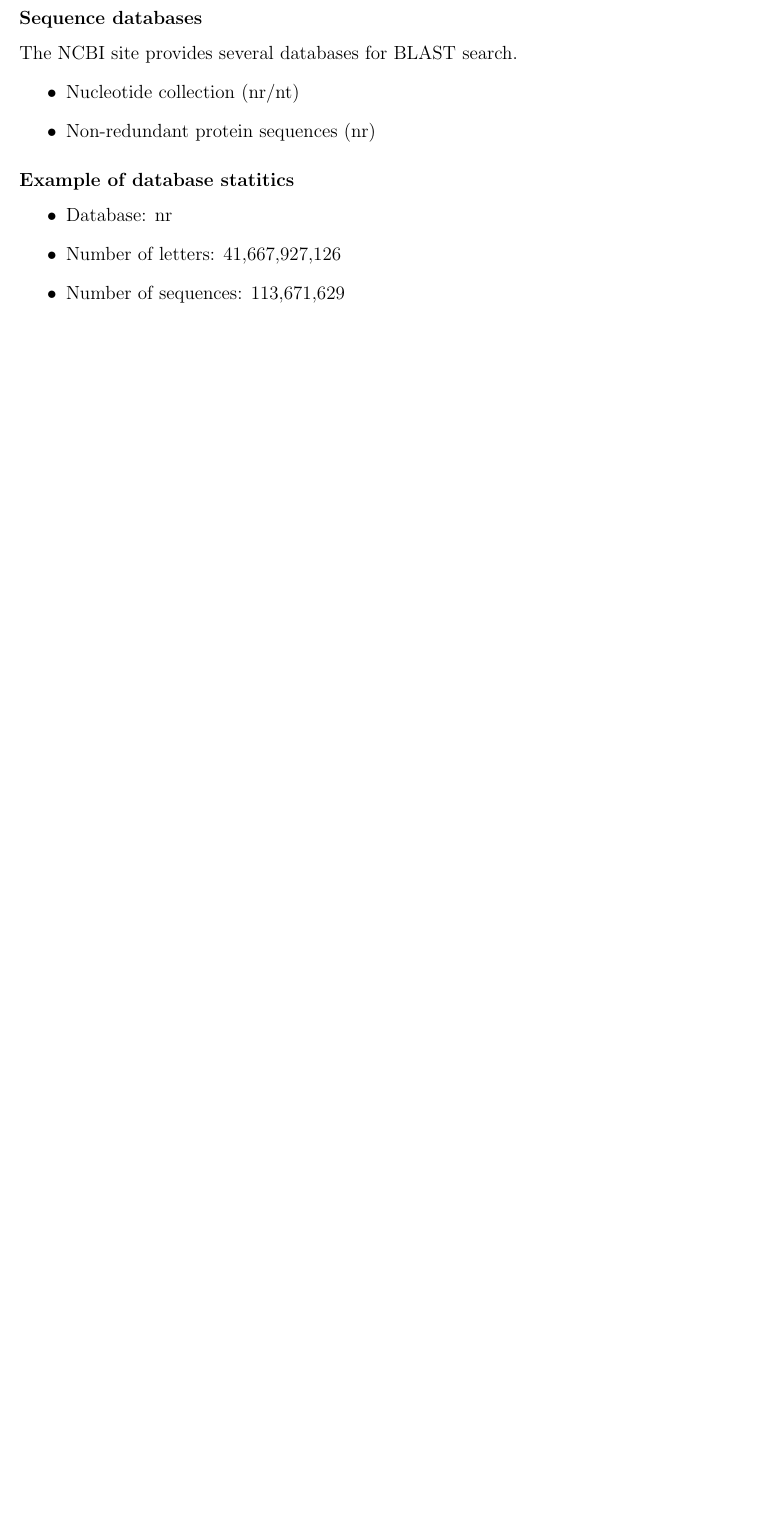
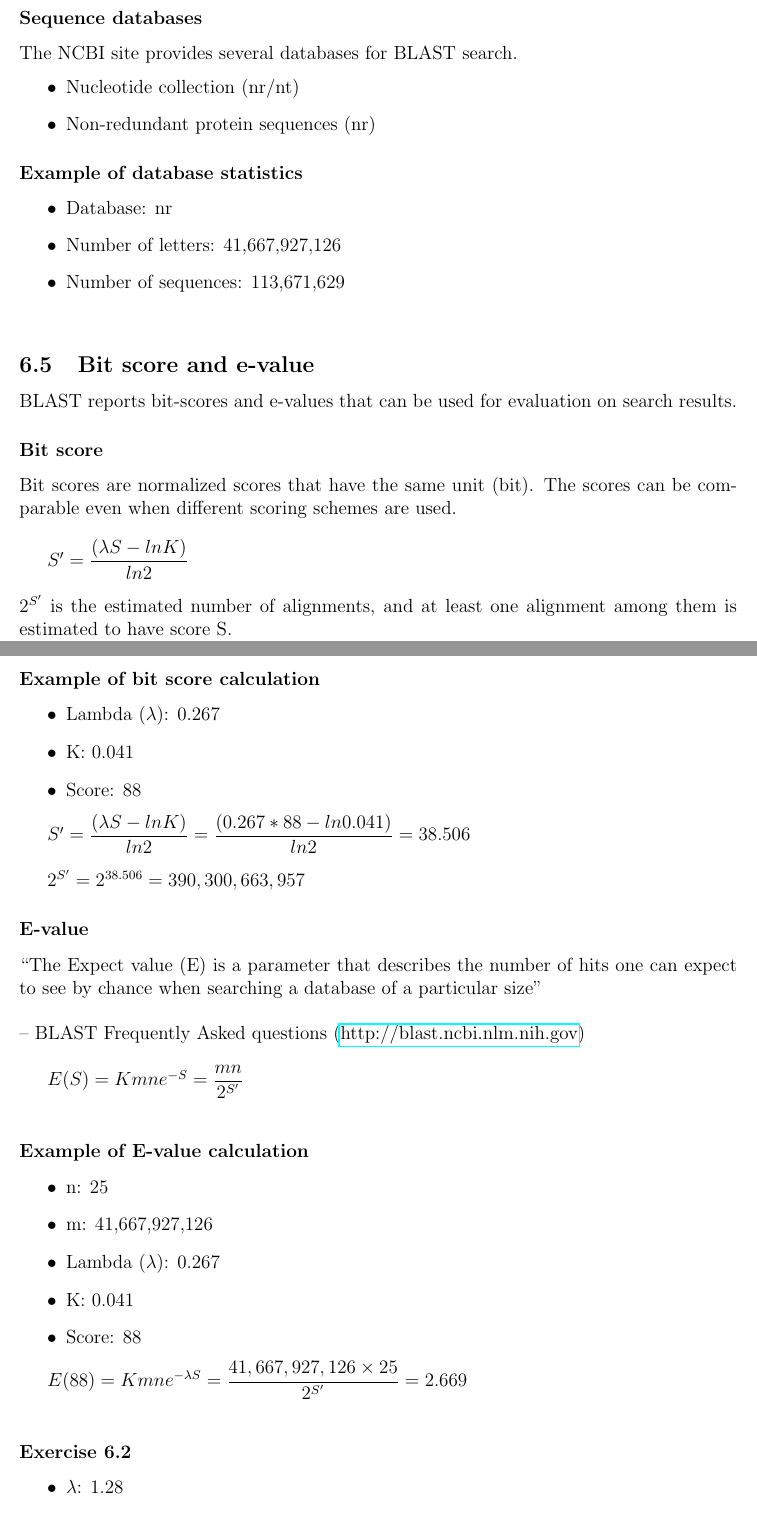
Before and after one commit to takayasaito/INF281-Lecture-Notes, a LaTeX document (tex/06_Evaluation_of_alignment_scores.tex, which reads tex/06_Evaluation_of_alignment_scores_04.tex, tex/06_Evaluation_of_alignment_scores_05.tex): part of page 6 of 6 before the commit and two parts of pages 7 and 8 of 8 after it, the two joined at a grey line, cut so that both start at the same text, the shorter picture padded with empty space. The pictures show the PDF file tex/06_Evaluation_of_alignment_scores.pdf that the author committed with the source.

Commit message:
Add 05 subsection to 06 Evaluation of global alignment

```diff
--- a/tex/06_Evaluation_of_alignment_scores_04.tex
+++ b/tex/06_Evaluation_of_alignment_scores_04.tex
@@ -74,7 +79,7 @@ The NCBI site provides several databases for BLAST search.
 %
 %  Example of  database statitics
 %
-\subsubsection*{Example of  database statitics}
+\subsubsection*{Example of  database statistics}
 \begin{itemize}
 \item Database: nr
 \item Number of letters: 41,667,927,126
--- /dev/null
+++ b/tex/06_Evaluation_of_alignment_scores_05.tex
@@ -0,0 +1,66 @@
+%\documentclass[12pt]{article}
+%\usepackage[a4paper, margin=1in]{geometry}
+%\usepackage{graphicx}
+%\usepackage{hyperref}
+%\usepackage{float}
+%\usepackage{multicol}
+%\usepackage{multirow}
+%\usepackage[font=small, labelfont=bf]{caption}
+%\usepackage[table,xcdraw]{xcolor}
+%\usepackage{amsmath}
+%
+%\begin{document}
+
+%
+% Bit score and e-value
+%
+\subsection{Bit score and e-value}
+BLAST reports bit-scores and e-values that can be used for evaluation on search results.
+
+%
+% Bit score
+%
+\subsubsection*{Bit score}
+Bit scores are normalized scores that have the same unit (bit). The scores can be comparable even when different scoring schemes are used. \\
+
+$S' = \dfrac{(\lambda S - ln⁡K)}{ln⁡2}$ \\
+
+\noindent
+$2^{S'}$ is the estimated number of alignments, and at least one alignment among them is estimated to have score S.
+
+%
+% Example of bit score calculation
+%
+\subsubsection*{Example of bit score calculation}
+\begin{itemize}
+\item Lambda ($\lambda$): 0.267
+\item K: 0.041
+\item Score: 88
+\end{itemize}
+
+$S' = \dfrac{(\lambda S - ln⁡K)}{ln⁡2} = \dfrac{(0.267 * 88 -  ln⁡0.041)}{ln⁡2} = 38.506$\\
+
+$2^{S'} = 2^{38.506} = 390,300,663,957$
+
+%
+% E-value
+%
+\subsubsection*{E-value}
+``The Expect value (E) is a parameter that describes the number of hits one can expect to see by chance when searching a database of a particular size'' \\ \\
+-- BLAST Frequently Asked questions (\href{http://blast.ncbi.nlm.nih.gov}{http://blast.ncbi.nlm.nih.gov}) \\
+
+$E(S) = Kmne^{-λS} = \dfrac{mn}{2^{S'}}$\\
+
+%
+% Example of E-value calculation
+%
+\subsubsection*{Example of E-value calculation}
+\begin{itemize}
+\item n: 25
+\item m: 41,667,927,126
+\item Lambda ($\lambda$): 0.267
+\item K: 0.041
+\item Score: 88
+\end{itemize}
+
+$E(88) = Kmne^{-\lambda S} = \dfrac{41,667,927,126 \times 25}{2^{S'}} = 2.669$\\
```
Also changed, not shown: tex/00_Lecture_Notes.tex (+2 -0 lines), tex/06_Evaluation_of_alignment_scores.tex (+1 -0 lines), tex/06_Evaluation_of_alignment_scores_02.tex (+44 -0 lines), tex/06_Evaluation_of_alignment_scores_03.tex (+1 -0 lines), tex/06_Evaluation_of_alignment_scores.pdf, tex/06_Evaluation_of_alignment_scores_04.tex (5 more changed lines), tex/06_Evaluation_of_alignment_scores_05.tex (24 more changed lines).
